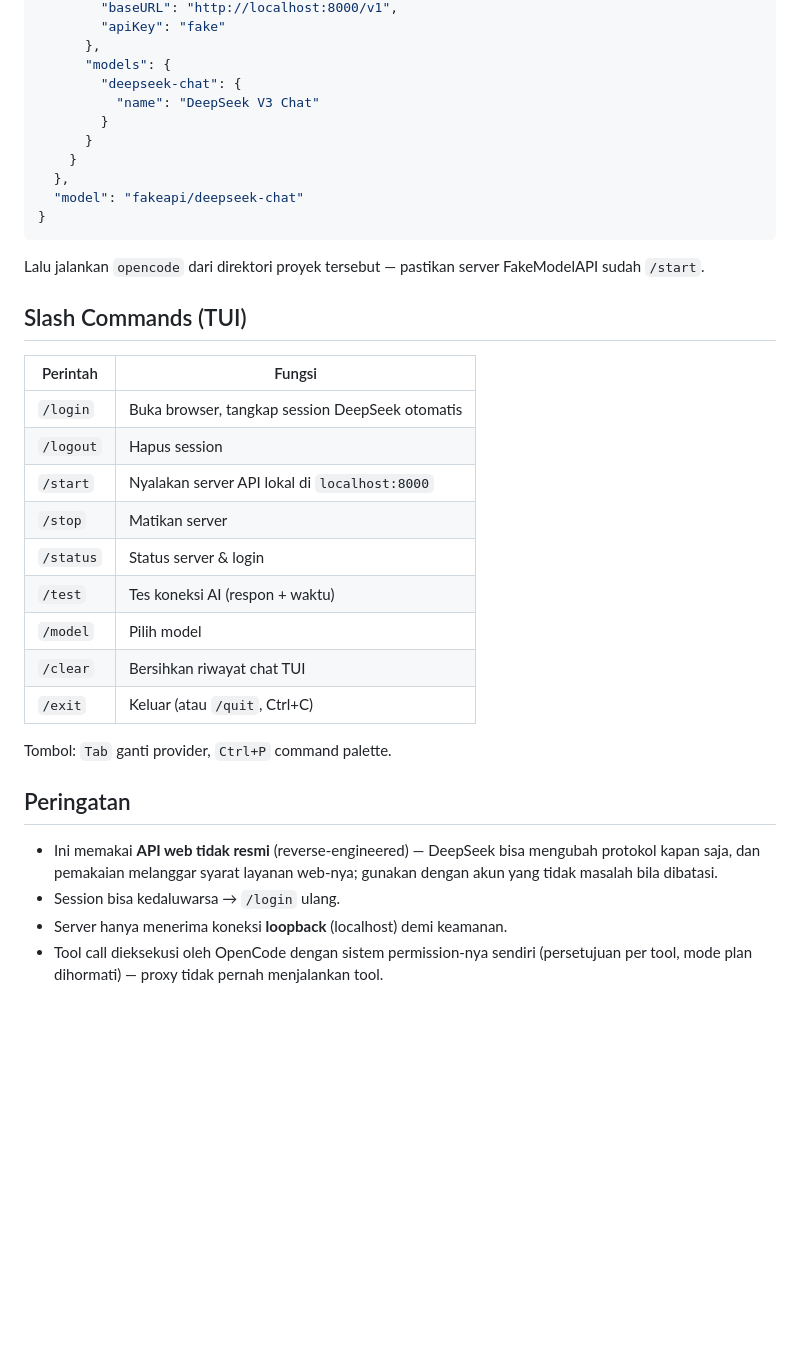
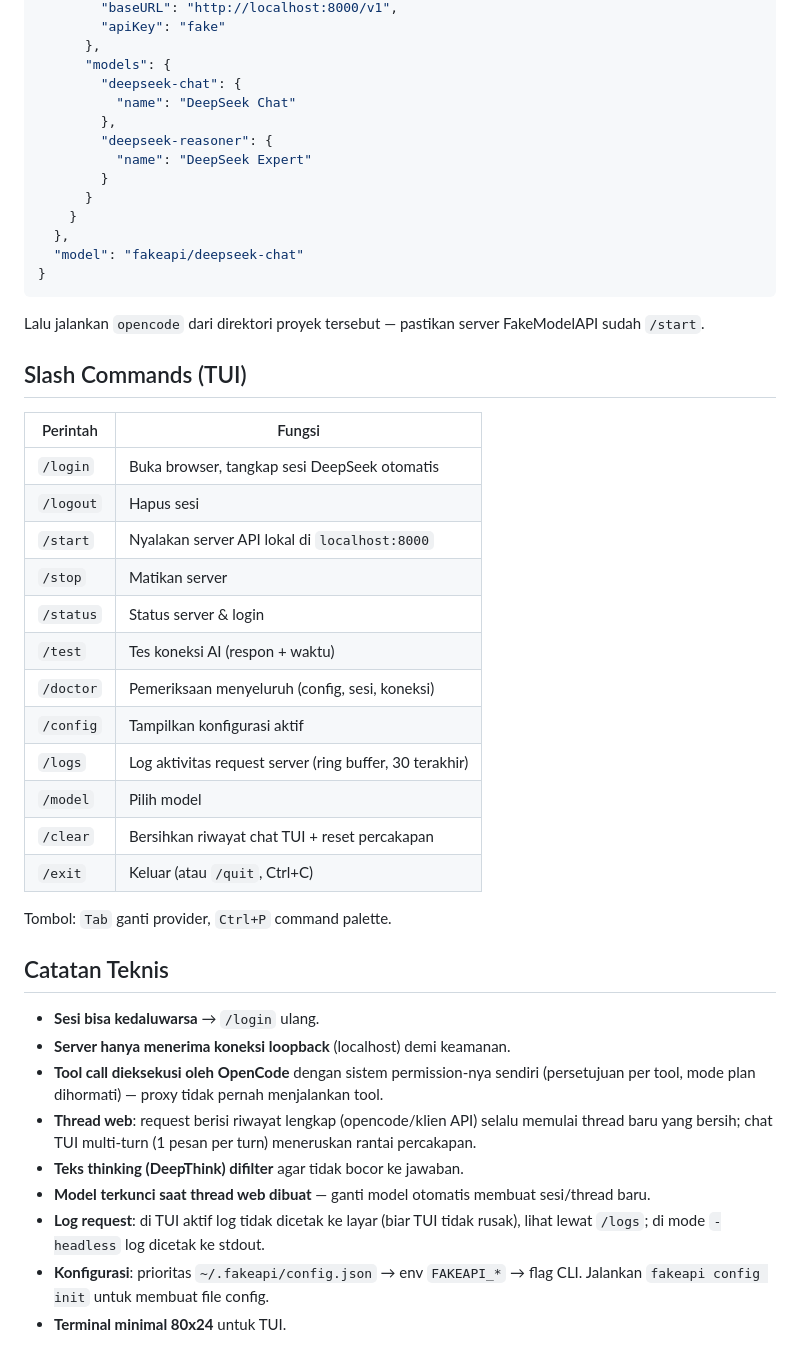
Before and after one commit to nep0x0/FakeModelAPI, a Markdown page: README.md, the part around one of its changes. GitHub-like rendering; blank space fills up the shorter version.

Commit message:
Rewrite README with neutral framing and compliance disclaimer

```diff
--- a/README.md
+++ b/README.md
@@ -57,7 +87,10 @@ Buat/ubah `opencode.json` di proyek kamu (atau `~/.config/opencode/opencode.json
       },
       "models": {
         "deepseek-chat": {
-          "name": "DeepSeek V3 Chat"
+          "name": "DeepSeek Chat"
+        },
+        "deepseek-reasoner": {
+          "name": "DeepSeek Expert"
         }
       }
     }
@@ -72,21 +105,29 @@ Lalu jalankan `opencode` dari direktori proyek tersebut — pastikan server Fake
 
 | Perintah  | Fungsi                                                        |
 |-----------|---------------------------------------------------------------|
-| `/login`  | Buka browser, tangkap session DeepSeek otomatis               |
-| `/logout` | Hapus session                                                 |
+| `/login`  | Buka browser, tangkap sesi DeepSeek otomatis                  |
+| `/logout` | Hapus sesi                                                    |
 | `/start`  | Nyalakan server API lokal di `localhost:8000`                 |
 | `/stop`   | Matikan server                                                |
 | `/status` | Status server & login                                         |
 | `/test`   | Tes koneksi AI (respon + waktu)                               |
+| `/doctor` | Pemeriksaan menyeluruh (config, sesi, koneksi)                |
+| `/config` | Tampilkan konfigurasi aktif                                   |
+| `/logs`   | Log aktivitas request server (ring buffer, 30 terakhir)       |
 | `/model`  | Pilih model                                                   |
-| `/clear`  | Bersihkan riwayat chat TUI                                    |
+| `/clear`  | Bersihkan riwayat chat TUI + reset percakapan                 |
 | `/exit`   | Keluar (atau `/quit`, Ctrl+C)                                 |
 
 Tombol: `Tab` ganti provider, `Ctrl+P` command palette.
 
-## Peringatan
+## Catatan Teknis
 
-- Ini memakai **API web tidak resmi** (reverse-engineered) — DeepSeek bisa mengubah protokol kapan saja, dan pemakaian melanggar syarat layanan web-nya; gunakan dengan akun yang tidak masalah bila dibatasi.
-- Session bisa kedaluwarsa → `/login` ulang.
-- Server hanya menerima koneksi **loopback** (localhost) demi keamanan.
-- Tool call dieksekusi oleh OpenCode dengan sistem permission-nya sendiri (persetujuan per tool, mode plan dihormati) — proxy tidak pernah menjalankan tool.
+- **Sesi bisa kedaluwarsa** → `/login` ulang.
+- **Server hanya menerima koneksi loopback** (localhost) demi keamanan.
+- **Tool call dieksekusi oleh OpenCode** dengan sistem permission-nya sendiri (persetujuan per tool, mode plan dihormati) — proxy tidak pernah menjalankan tool.
+- **Thread web**: request berisi riwayat lengkap (opencode/klien API) selalu memulai thread baru yang bersih; chat TUI multi-turn (1 pesan per turn) meneruskan rantai percakapan.
+- **Teks thinking (DeepThink) difilter** agar tidak bocor ke jawaban.
+- **Model terkunci saat thread web dibuat** — ganti model otomatis membuat sesi/thread baru.
+- **Log request**: di TUI aktif log tidak dicetak ke layar (biar TUI tidak rusak), lihat lewat `/logs`; di mode `-headless` log dicetak ke stdout.
+- **Konfigurasi**: prioritas `~/.fakeapi/config.json` → env `FAKEAPI_*` → flag CLI. Jalankan `fakeapi config init` untuk membuat file config.
+- **Terminal minimal 80x24** untuk TUI.
```
Also changed, not shown: other parts of README.md (+34 -4 lines).
